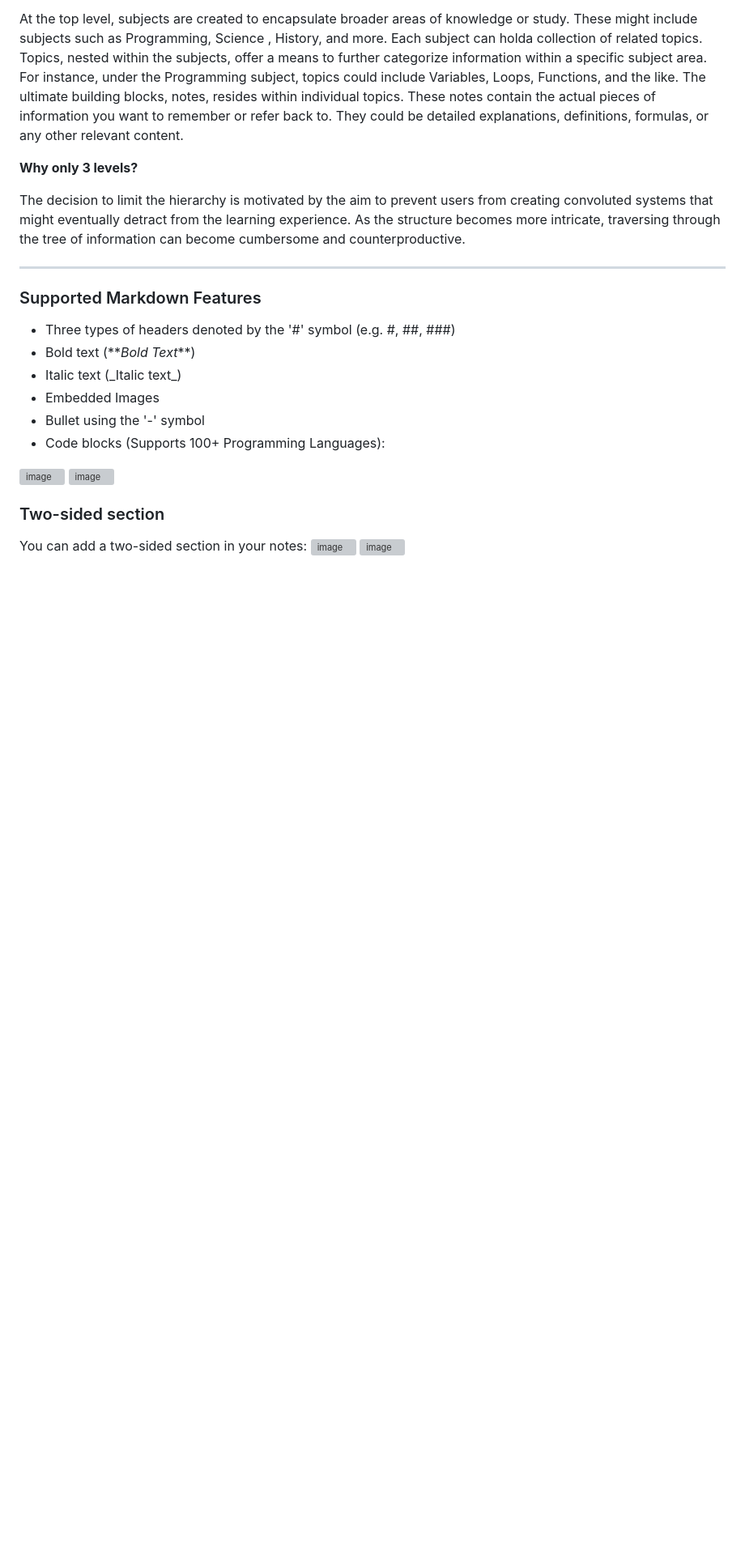
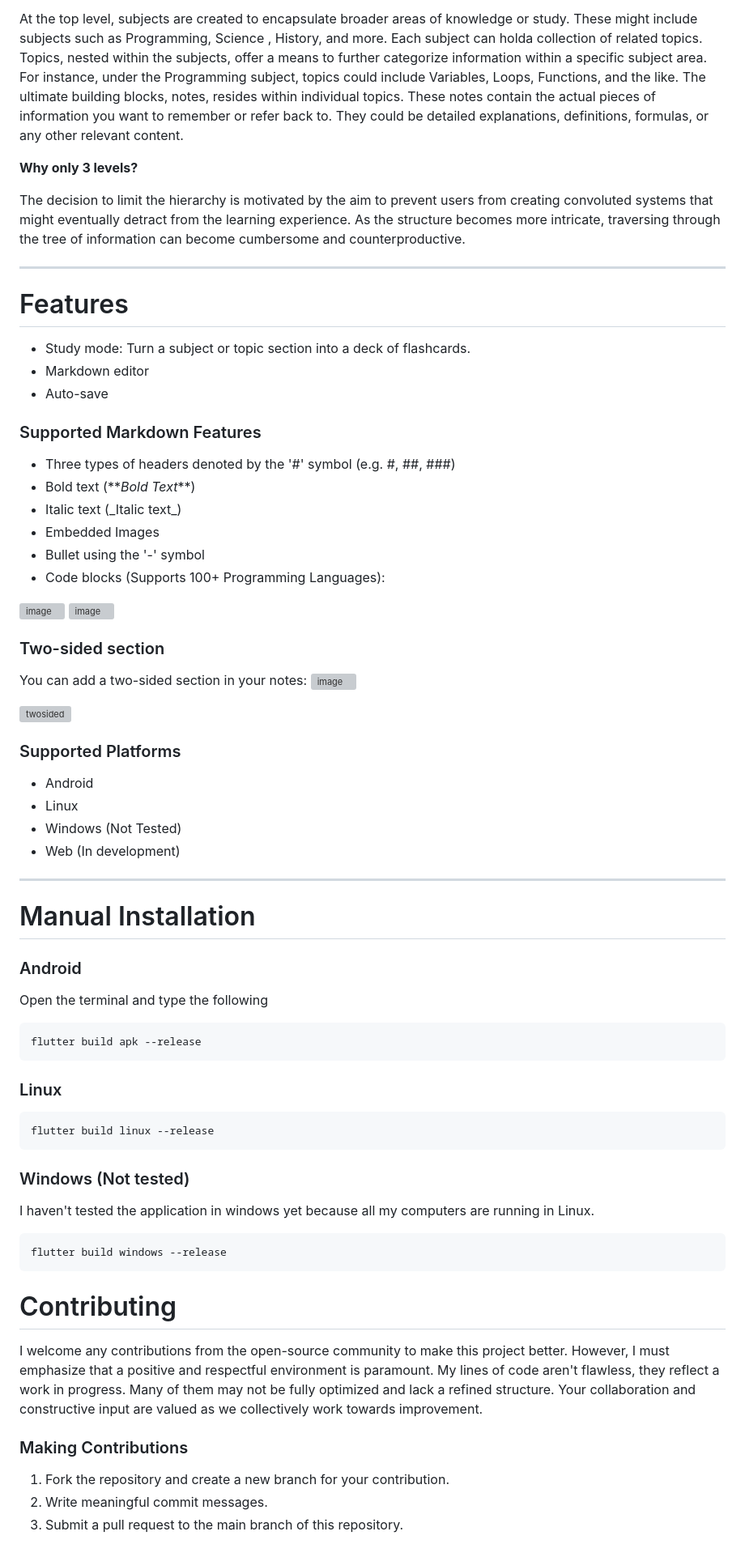
Before and after one commit to JohnEsleyer/brainvault, a Markdown page: README.md, the part around one of its changes. Shown at 81% size. GitHub-like rendering; blank space fills up the shorter version; grey boxes are pictures that could not be loaded.

````diff
--- a/README.md
+++ b/README.md
@@ -31,7 +31,12 @@ The ultimate building blocks, notes, resides within individual topics. These not
 The decision to limit the hierarchy is motivated by the aim to prevent users from creating convoluted systems that might eventually detract from the learning experience. As the structure becomes more intricate, traversing through the tree of information can become cumbersome and counterproductive.
 
 ---
-### Supported Markdown Features
+# Features
+- Study mode: Turn a subject or topic section into a deck of flashcards.
+- Markdown editor
+- Auto-save
+
+ ### Supported Markdown Features
 - Three types of headers denoted by the '#' symbol (e.g. #, ##, ###)
 - Bold text (\*\**Bold Text***)
 - Italic text (\_Italic text_)
@@ -45,4 +50,36 @@ The decision to limit the hierarchy is motivated by the aim to prevent users fro
 ### Two-sided section
 You can add a two-sided section in your notes:
 ![image](https://github.com/JohnEsleyer/BrainVault/assets/66754038/c7113ec1-949f-41e3-b230-38d8225d5e78)
-![image](https://github.com/JohnEsleyer/BrainVault/assets/66754038/d085b0fc-08ac-4671-bcd5-e724c8bb9241)
+
+![twosided](https://github.com/JohnEsleyer/BrainVault/assets/66754038/2510b10b-d3c1-4055-9b1b-2e89ec6f9e8e)
+
+### Supported Platforms
+- Android
+- Linux
+- Windows (Not Tested)
+- Web (In development)
+
+---
+# Manual Installation
+### Android
+Open the terminal and type the following
+```
+flutter build apk --release
+```
+### Linux
+```
+flutter build linux --release
+```
+### Windows (Not tested)
+I haven't tested the application in windows yet because all my computers are running in Linux.
+```
+flutter build windows --release
+```
+
+# Contributing
+I welcome any contributions from the open-source community to make this project better. However, I must emphasize that a positive and respectful environment is paramount.  My lines of code aren't flawless, they reflect a work in progress. Many of them may not be fully optimized and lack a refined structure. Your collaboration and constructive input are valued as we collectively work towards improvement.
+
+### Making Contributions
+1. Fork the repository and create a new branch for your contribution.
+2. Write meaningful commit messages.
+3. Submit a pull request to the main branch of this repository.
````
Also changed, not shown: other parts of README.md (+1 -1 lines).
